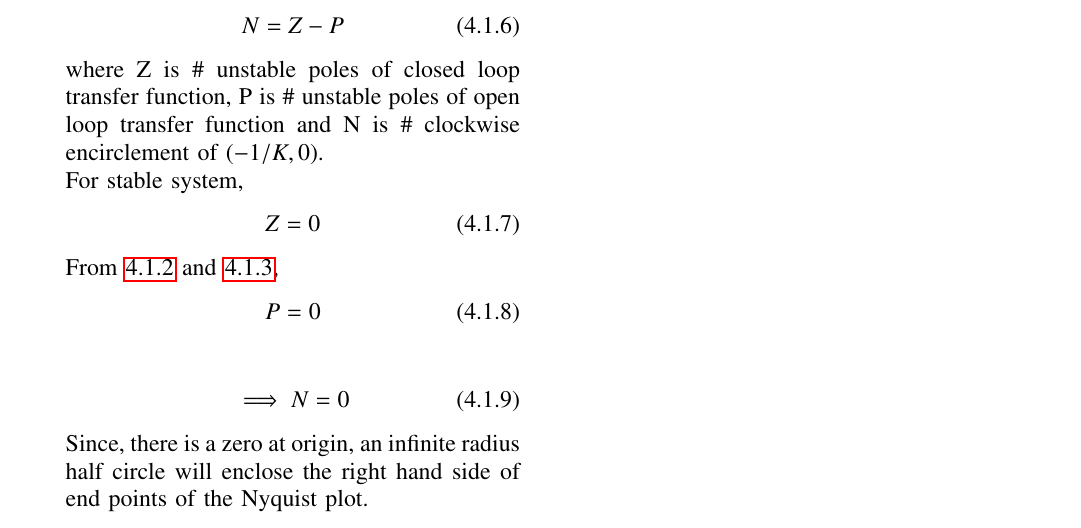
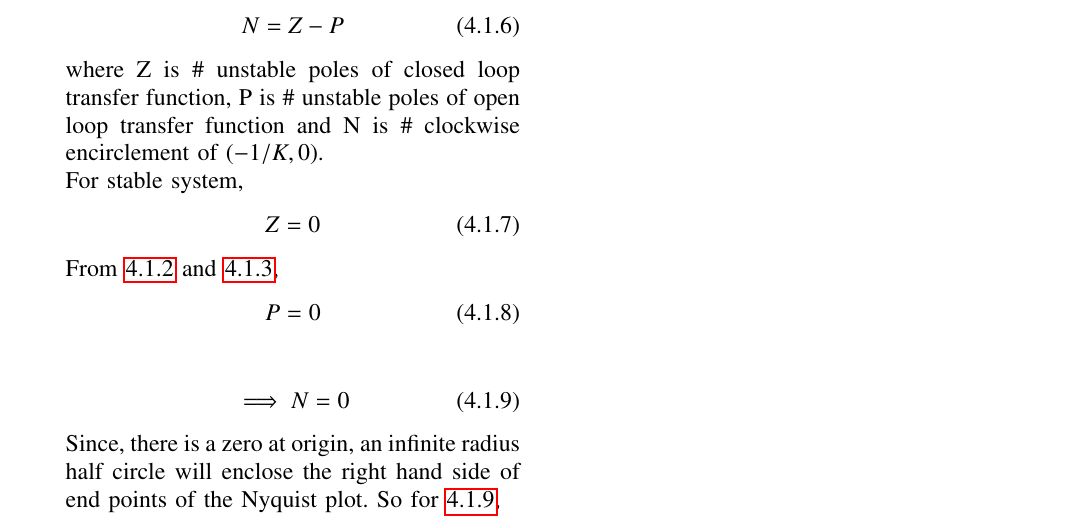
Before and after one commit to Kkuntal990/controltheory3, a LaTeX paper (ketan_control_manual.tex, which reads chapters/ee18btech11028_1.tex): part of page 2 of 2, cut so that both start at the same text. Compiled offline with pdfLaTeX.

Commit message:
Updates from Overleaf

```diff
--- a/chapters/ee18btech11028_1.tex
+++ b/chapters/ee18btech11028_1.tex
@@ -96,13 +96,14 @@ From \ref{eq:ee18btech11028_1_2} and \ref{eq:ee18btech11028_1_3},
 
 \begin{align}
     \implies N = 0
+    \label{eq:ee18btech11028_1_7}
 \end{align}
 
 
 
 
 Since, there is a zero at origin, an infinite radius half circle will enclose the right hand side of end points of the Nyquist plot.
-
+So for \ref{eq:ee18btech11028_1_7},
 \begin{align}
     \implies \frac{-1}{K} < \frac{-1}{810}
 \end{align}
```
